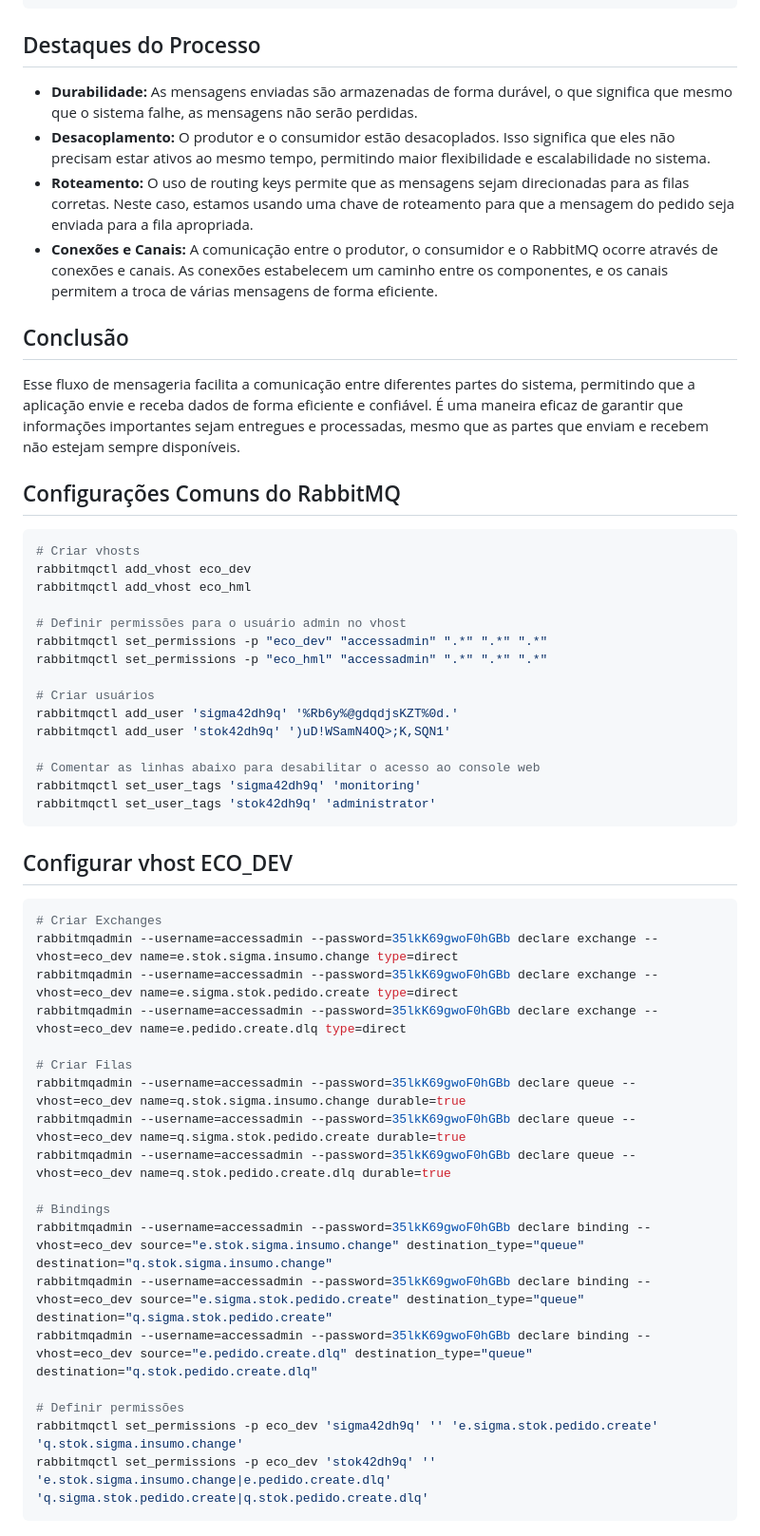
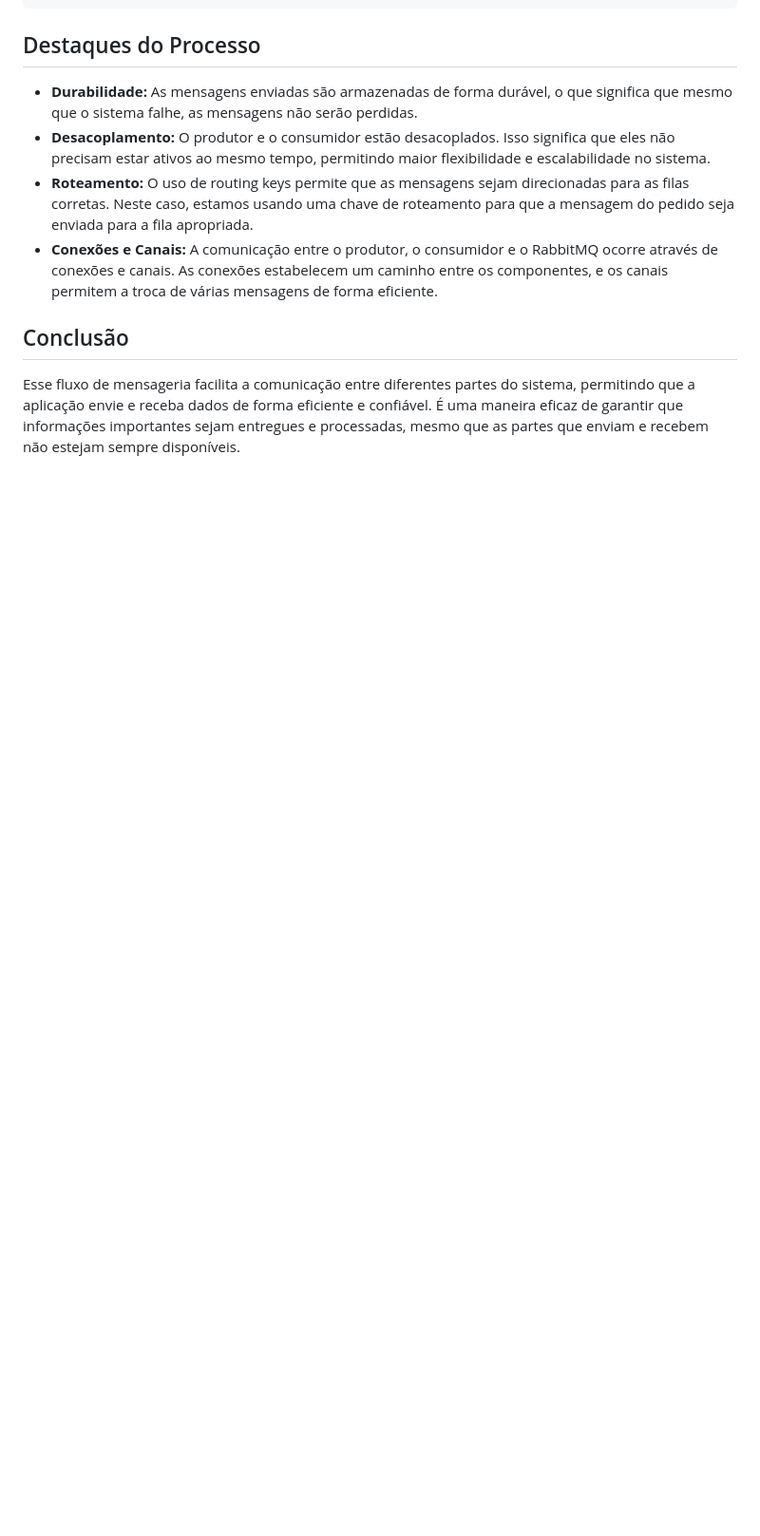
Before and after one commit to thdblinux/sre_devops-stacks, a Markdown page: rabbitmq/README.md, the part around the change printed below. Shown: that part at 95% size. Rendered like a GitHub page; blank space fills up the shorter version.

Commit message:
feat: Update README.md

````diff
--- a/rabbitmq/README.md
+++ b/rabbitmq/README.md
@@ -94,45 +94,3 @@ Recebido b"{
 
 ## Conclusão
 Esse fluxo de mensageria facilita a comunicação entre diferentes partes do sistema, permitindo que a aplicação envie e receba dados de forma eficiente e confiável. É uma maneira eficaz de garantir que informações importantes sejam entregues e processadas, mesmo que as partes que enviam e recebem não estejam sempre disponíveis.
-
-## Configurações Comuns do RabbitMQ
-```bash
-# Criar vhosts
-rabbitmqctl add_vhost eco_dev
-rabbitmqctl add_vhost eco_hml
-
-# Definir permissões para o usuário admin no vhost
-rabbitmqctl set_permissions -p "eco_dev" "accessadmin" ".*" ".*" ".*"
-rabbitmqctl set_permissions -p "eco_hml" "accessadmin" ".*" ".*" ".*"
-
-# Criar usuários
-rabbitmqctl add_user 'sigma42dh9q' '%Rb6y%@gdqdjsKZT%0d.'
-rabbitmqctl add_user 'stok42dh9q' ')uD!WSamN4OQ>;K,SQN1'
-
-# Comentar as linhas abaixo para desabilitar o acesso ao console web
-rabbitmqctl set_user_tags 'sigma42dh9q' 'monitoring'
-rabbitmqctl set_user_tags 'stok42dh9q' 'administrator'
-```
-## Configurar vhost ECO_DEV
-
-```bash
-# Criar Exchanges
-rabbitmqadmin --username=accessadmin --password=35lkK69gwoF0hGBb declare exchange --vhost=eco_dev name=e.stok.sigma.insumo.change type=direct
-rabbitmqadmin --username=accessadmin --password=35lkK69gwoF0hGBb declare exchange --vhost=eco_dev name=e.sigma.stok.pedido.create type=direct
-rabbitmqadmin --username=accessadmin --password=35lkK69gwoF0hGBb declare exchange --vhost=eco_dev name=e.pedido.create.dlq type=direct
-
-# Criar Filas
-rabbitmqadmin --username=accessadmin --password=35lkK69gwoF0hGBb declare queue --vhost=eco_dev name=q.stok.sigma.insumo.change durable=true
-rabbitmqadmin --username=accessadmin --password=35lkK69gwoF0hGBb declare queue --vhost=eco_dev name=q.sigma.stok.pedido.create durable=true
-rabbitmqadmin --username=accessadmin --password=35lkK69gwoF0hGBb declare queue --vhost=eco_dev name=q.stok.pedido.create.dlq durable=true
-
-# Bindings
-rabbitmqadmin --username=accessadmin --password=35lkK69gwoF0hGBb declare binding --vhost=eco_dev source="e.stok.sigma.insumo.change" destination_type="queue" destination="q.stok.sigma.insumo.change"
-rabbitmqadmin --username=accessadmin --password=35lkK69gwoF0hGBb declare binding --vhost=eco_dev source="e.sigma.stok.pedido.create" destination_type="queue" destination="q.sigma.stok.pedido.create"
-rabbitmqadmin --username=accessadmin --password=35lkK69gwoF0hGBb declare binding --vhost=eco_dev source="e.pedido.create.dlq" destination_type="queue" destination="q.stok.pedido.create.dlq"
-
-# Definir permissões
-rabbitmqctl set_permissions -p eco_dev 'sigma42dh9q' '' 'e.sigma.stok.pedido.create' 'q.stok.sigma.insumo.change'
-rabbitmqctl set_permissions -p eco_dev 'stok42dh9q' '' 'e.stok.sigma.insumo.change|e.pedido.create.dlq' 'q.sigma.stok.pedido.create|q.stok.pedido.create.dlq'
-```
-
````
Also changed, not shown: other parts of rabbitmq/README.md (+10 -31 lines).
